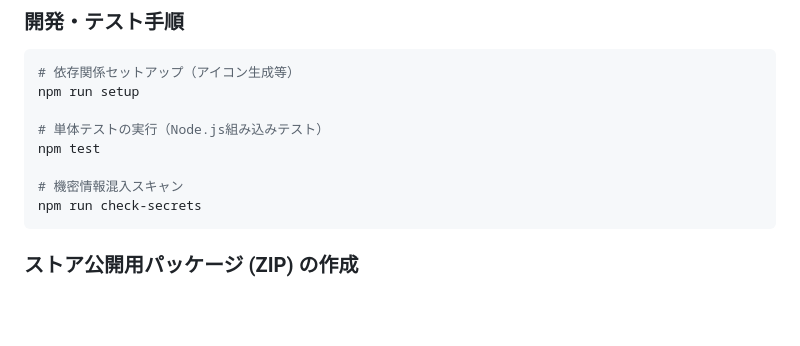
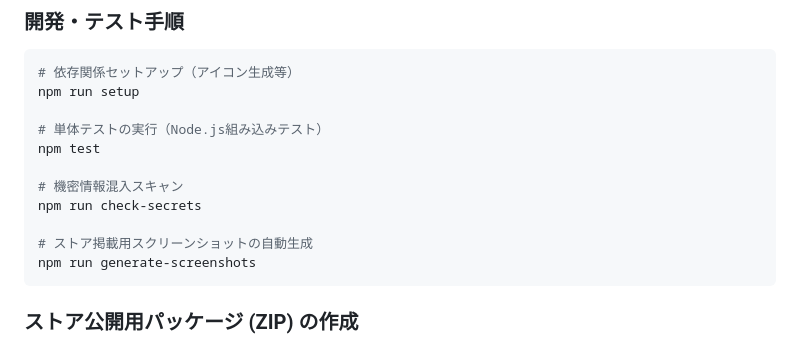
Before and after one commit to zyanpoyo/HoYoPass, a Markdown page: README.md, the part around one of its changes. GitHub-like rendering; blank space fills up the shorter version.

````diff
--- a/README.md
+++ b/README.md
@@ -150,6 +154,9 @@ npm test
 
 # 機密情報混入スキャン
 npm run check-secrets
+
+# ストア掲載用スクリーンショットの自動生成
+npm run generate-screenshots
 ```
 
 ### ストア公開用パッケージ (ZIP) の作成
````
Also changed, not shown: other parts of README.md (+4 -0 lines).
